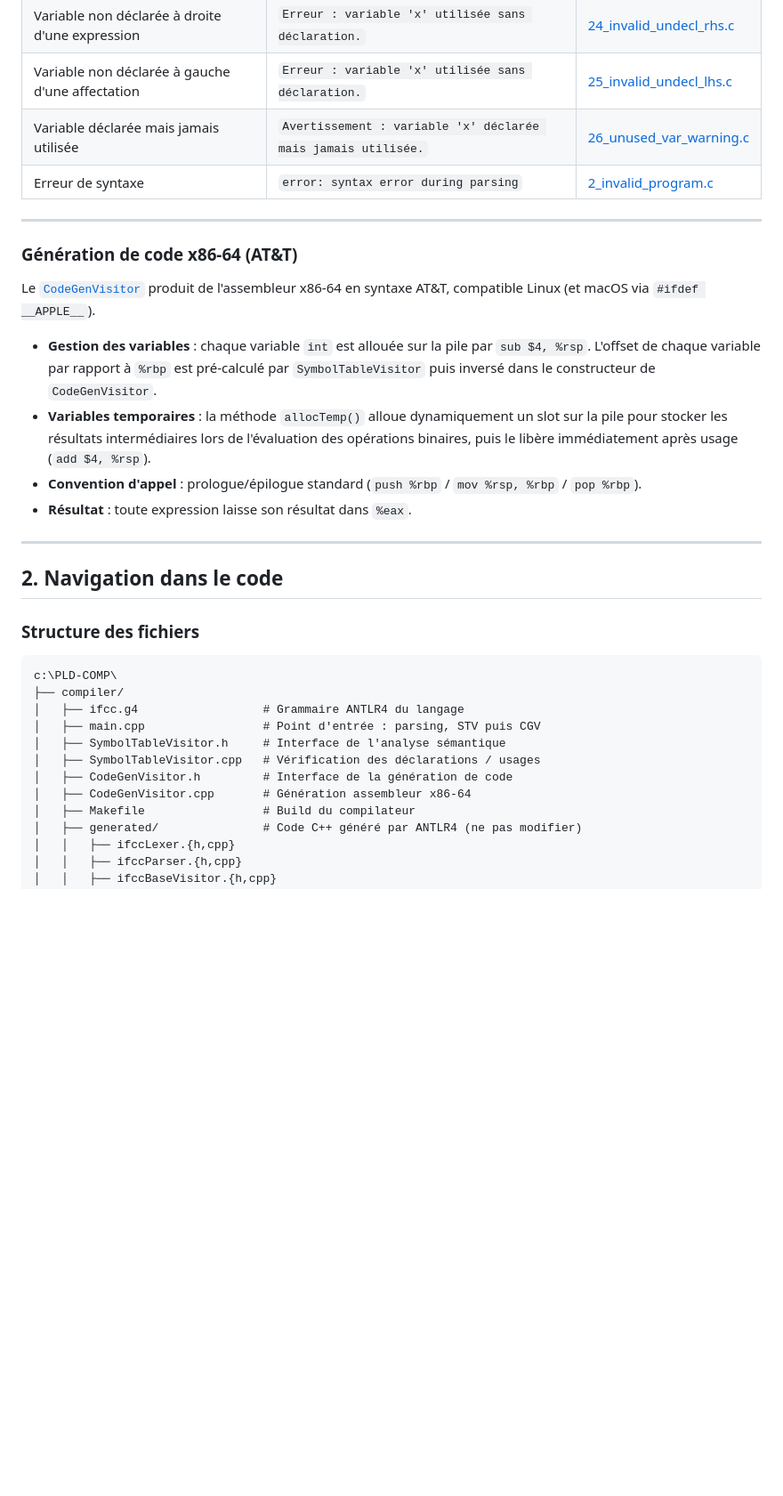
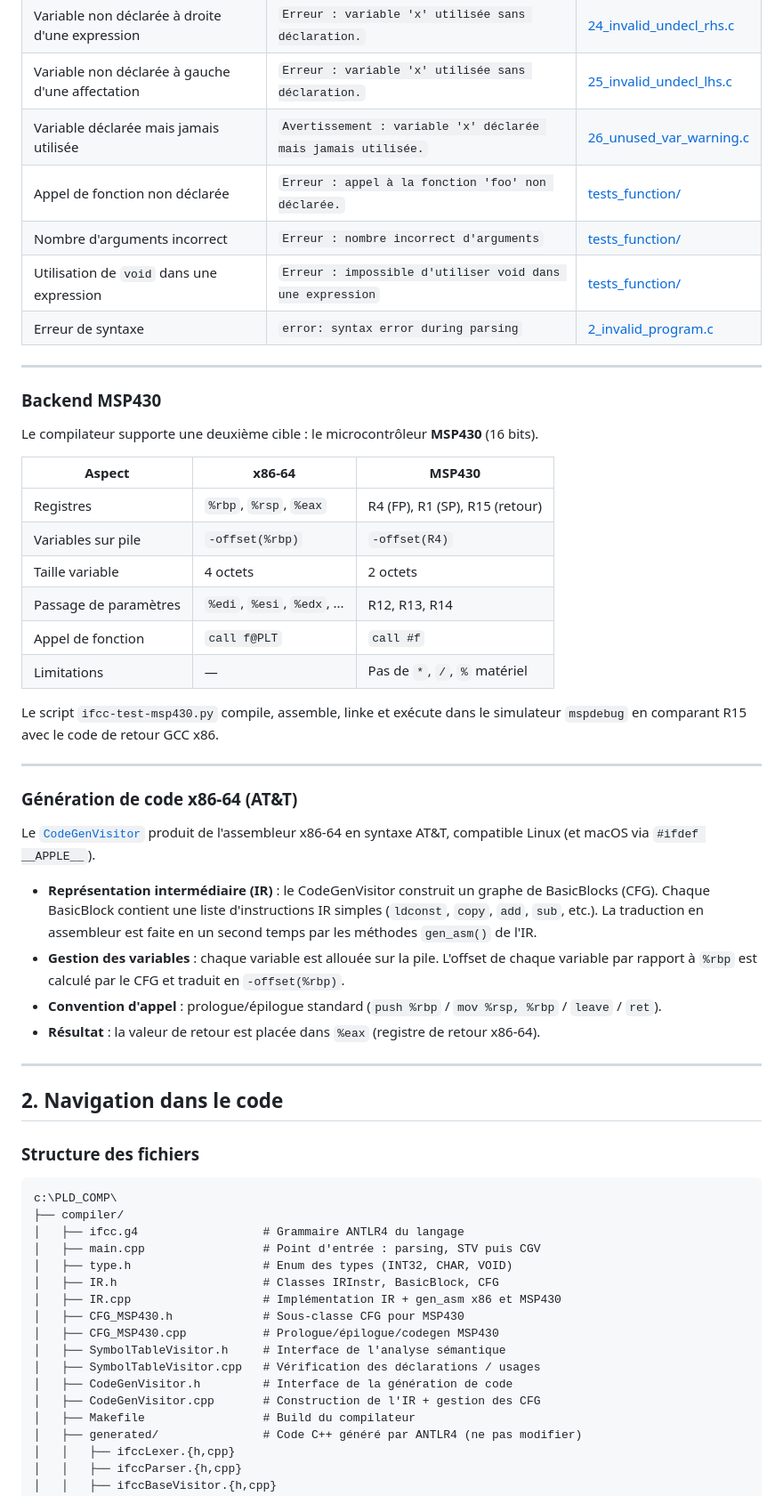
Before and after one commit to RED-ICE-95/PLD_COMP, a Markdown page: README.md, the part around one of its changes. Shown at 89% size. GitHub-like rendering; blank space fills up the shorter version.

````diff
--- a/README.md
+++ b/README.md
@@ -134,7 +170,27 @@ Le [`SymbolTableVisitor`](compiler/SymbolTableVisitor.cpp) effectue, en un seul
 | Variable non déclarée à droite d'une expression | `Erreur : variable 'x' utilisée sans déclaration.` | [24_invalid_undecl_rhs.c](testfiles/24_invalid_undecl_rhs.c) |
 | Variable non déclarée à gauche d'une affectation | `Erreur : variable 'x' utilisée sans déclaration.` | [25_invalid_undecl_lhs.c](testfiles/25_invalid_undecl_lhs.c) |
 | Variable déclarée mais jamais utilisée | `Avertissement : variable 'x' déclarée mais jamais utilisée.` | [26_unused_var_warning.c](testfiles/26_unused_var_warning.c) |
+| Appel de fonction non déclarée | `Erreur : appel à la fonction 'foo' non déclarée.` | [tests_function/](testfiles/tests_function/) |
+| Nombre d'arguments incorrect | `Erreur : nombre incorrect d'arguments` | [tests_function/](testfiles/tests_function/) |
+| Utilisation de `void` dans une expression | `Erreur : impossible d'utiliser void dans une expression` | [tests_function/](testfiles/tests_function/) |
 | Erreur de syntaxe | `error: syntax error during parsing` | [2_invalid_program.c](testfiles/2_invalid_program.c) |
+
+---
+
+### Backend MSP430
+
+Le compilateur supporte une deuxième cible : le microcontrôleur **MSP430** (16 bits).
+
+| Aspect | x86-64 | MSP430 |
+|---|---|---|
+| Registres | `%rbp`, `%rsp`, `%eax` | R4 (FP), R1 (SP), R15 (retour) |
+| Variables sur pile | `-offset(%rbp)` | `-offset(R4)` |
+| Taille variable | 4 octets | 2 octets |
+| Passage de paramètres | `%edi`, `%esi`, `%edx`, ... | R12, R13, R14 |
+| Appel de fonction | `call f@PLT` | `call #f` |
+| Limitations | — | Pas de `*`, `/`, `%` matériel |
+
+Le script `ifcc-test-msp430.py` compile, assemble, linke et exécute dans le simulateur `mspdebug` en comparant R15 avec le code de retour GCC x86.
 
 ---
 
@@ -142,10 +198,10 @@ Le [`SymbolTableVisitor`](compiler/SymbolTableVisitor.cpp) effectue, en un seul
 
 Le [`CodeGenVisitor`](compiler/CodeGenVisitor.cpp) produit de l'assembleur x86-64 en syntaxe AT&T, compatible Linux (et macOS via `#ifdef __APPLE__`).
 
-- **Gestion des variables** : chaque variable `int` est allouée sur la pile par `sub $4, %rsp`. L'offset de chaque variable par rapport à `%rbp` est pré-calculé par `SymbolTableVisitor` puis inversé dans le constructeur de `CodeGenVisitor`.
-- **Variables temporaires** : la méthode `allocTemp()` alloue dynamiquement un slot sur la pile pour stocker les résultats intermédiaires lors de l'évaluation des opérations binaires, puis le libère immédiatement après usage (`add $4, %rsp`).
-- **Convention d'appel** : prologue/épilogue standard (`push %rbp` / `mov %rsp, %rbp` / `pop %rbp`).
-- **Résultat** : toute expression laisse son résultat dans `%eax`.
+- **Représentation intermédiaire (IR)** : le CodeGenVisitor construit un graphe de BasicBlocks (CFG). Chaque BasicBlock contient une liste d'instructions IR simples (`ldconst`, `copy`, `add`, `sub`, etc.). La traduction en assembleur est faite en un second temps par les méthodes `gen_asm()` de l'IR.
+- **Gestion des variables** : chaque variable est allouée sur la pile. L'offset de chaque variable par rapport à `%rbp` est calculé par le CFG et traduit en `-offset(%rbp)`.
+- **Convention d'appel** : prologue/épilogue standard (`push %rbp` / `mov %rsp, %rbp` / `leave` / `ret`).
+- **Résultat** : la valeur de retour est placée dans `%eax` (registre de retour x86-64).
 
 ---
 
@@ -154,14 +210,19 @@ Le [`CodeGenVisitor`](compiler/CodeGenVisitor.cpp) produit de l'assembleur x86-6
 ### Structure des fichiers
 
 ```
-c:\PLD-COMP\
+c:\PLD_COMP\
 ├── compiler/
 │   ├── ifcc.g4                  # Grammaire ANTLR4 du langage
 │   ├── main.cpp                 # Point d'entrée : parsing, STV puis CGV
+│   ├── type.h                   # Enum des types (INT32, CHAR, VOID)
+│   ├── IR.h                     # Classes IRInstr, BasicBlock, CFG
+│   ├── IR.cpp                   # Implémentation IR + gen_asm x86 et MSP430
+│   ├── CFG_MSP430.h             # Sous-classe CFG pour MSP430
+│   ├── CFG_MSP430.cpp           # Prologue/épilogue/codegen MSP430
 │   ├── SymbolTableVisitor.h     # Interface de l'analyse sémantique
 │   ├── SymbolTableVisitor.cpp   # Vérification des déclarations / usages
 │   ├── CodeGenVisitor.h         # Interface de la génération de code
-│   ├── CodeGenVisitor.cpp       # Génération assembleur x86-64
+│   ├── CodeGenVisitor.cpp       # Construction de l'IR + gestion des CFG
 │   ├── Makefile                 # Build du compilateur
 │   ├── generated/               # Code C++ généré par ANTLR4 (ne pas modifier)
 │   │   ├── ifccLexer.{h,cpp}
````
Also changed, not shown: other parts of README.md (+91 -77 lines).
